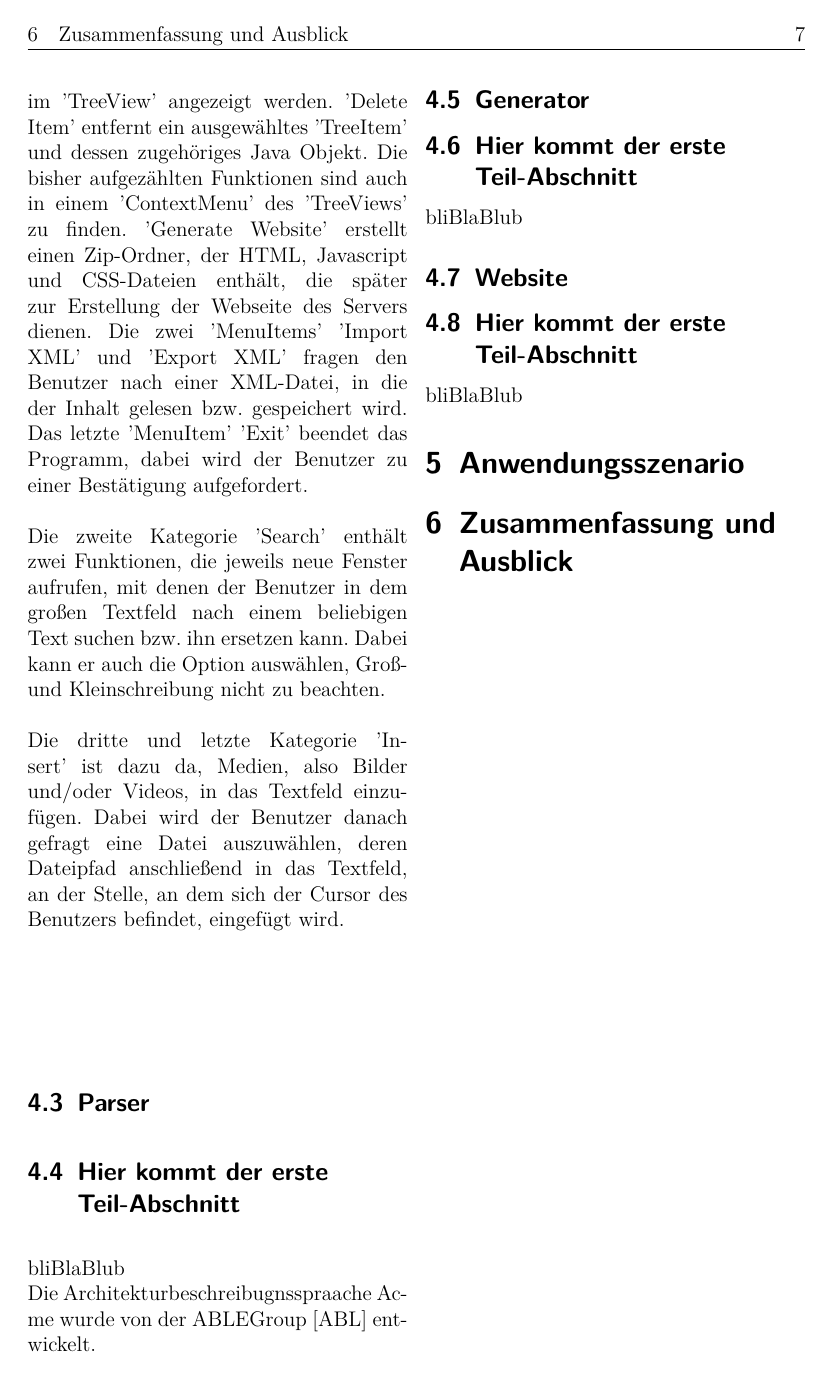
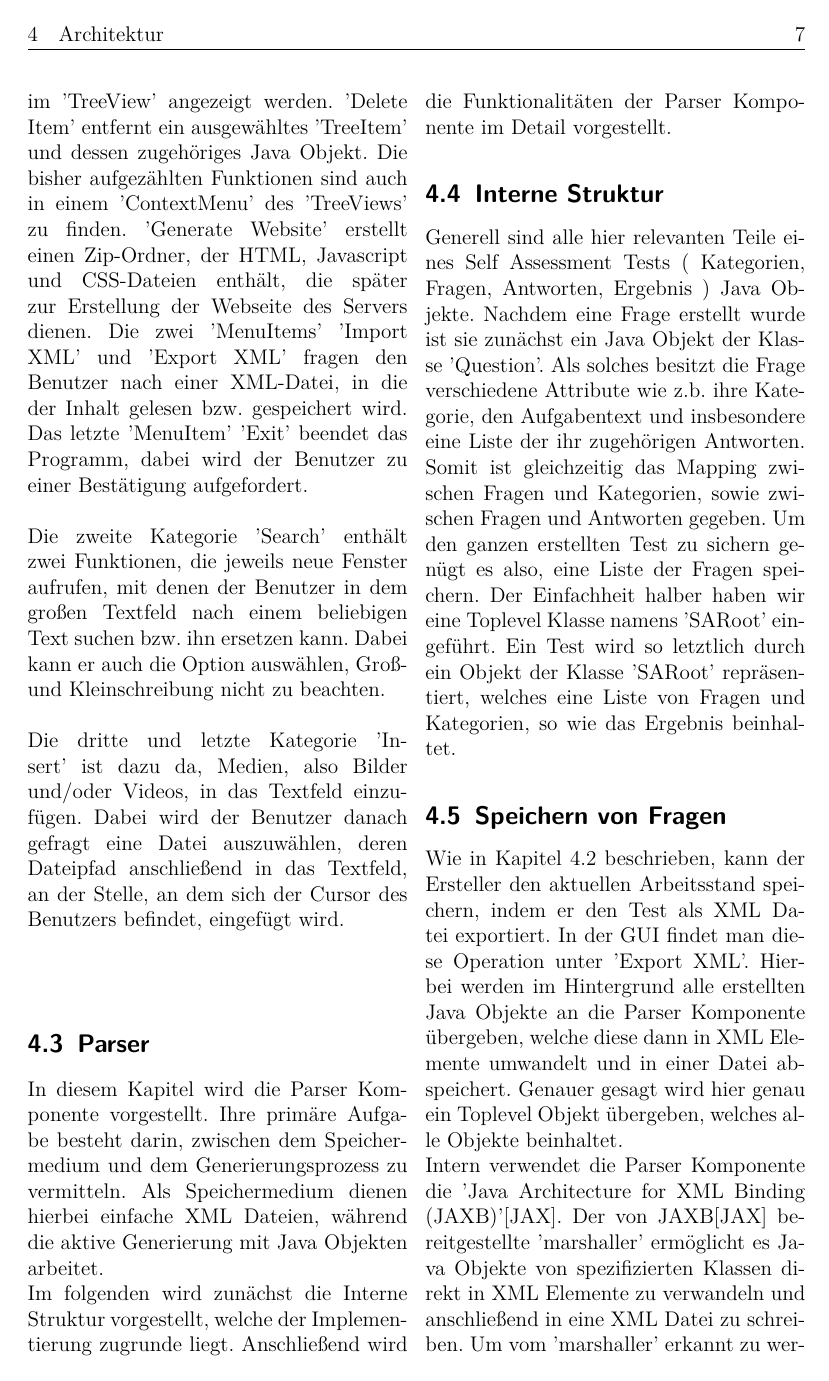
Before and after one commit to somakolli/SelfAssesmentUniStuttgart, a LaTeX document (Ausarbeitung-Latex/Hauptdatei.tex, which reads Ausarbeitung-Latex/Tim.tex): page 6 of 7 before the commit and page 6 of 8 after it. Compiled offline with pdfLaTeX.

Commit message:
Add Section for Parser

```diff
--- a/Ausarbeitung-Latex/Tim.tex
+++ b/Ausarbeitung-Latex/Tim.tex
@@ -1,4 +1,12 @@
 \label{Tim}
-\subsection{Hier kommt der erste Teil-Abschnitt }
-bliBlaBlub\\
-Die Architekturbeschreibugnsspraache Acme wurde von der ABLEGroup \cite{ABLEGroupHomePage-2018-10-12} entwickelt.
+In diesem Kapitel wird die Parser Komponente vorgestellt. Ihre primäre Aufgabe besteht darin, zwischen dem Speichermedium und dem Generierungsprozess zu vermitteln. Als Speichermedium dienen hierbei einfache XML Dateien, während die aktive Generierung mit Java Objekten arbeitet.\\
+Im folgenden wird zunächst die Interne Struktur vorgestellt, welche der Implementierung zugrunde liegt. Anschließend wird die Funktionalitäten der Parser Komponente im Detail vorgestellt.
+
+\subsection{Interne Struktur}
+Generell sind alle hier relevanten Teile eines Self Assessment Tests ( Kategorien, Fragen, Antworten, Ergebnis ) Java Objekte.
+Nachdem eine Frage erstellt wurde ist sie zunächst ein Java Objekt der Klasse 'Question'. Als solches besitzt die Frage verschiedene Attribute wie z.b. ihre Kategorie, den Aufgabentext und insbesondere eine Liste der ihr zugehörigen Antworten. Somit ist gleichzeitig das Mapping zwischen Fragen und Kategorien, sowie zwischen Fragen und Antworten gegeben. Um den ganzen erstellten Test zu sichern genügt es also, eine Liste der Fragen speichern. Der Einfachheit halber haben wir eine Toplevel Klasse namens 'SARoot' eingeführt. Ein Test wird so letztlich durch ein Objekt der Klasse 'SARoot' repräsentiert, welches eine Liste von Fragen und Kategorien, so wie das Ergebnis beinhaltet.
+
+\subsection{Speichern von Fragen}
+Wie in Kapitel 4.2 beschrieben, kann der Ersteller den aktuellen Arbeitsstand speichern, indem er den Test als XML Datei exportiert. In der GUI findet man diese Operation unter 'Export XML'.
+Hierbei werden im Hintergrund alle erstellten Java Objekte an die Parser Komponente übergeben, welche diese dann in XML Elemente umwandelt und in einer Datei abspeichert. Genauer gesagt wird hier genau ein Toplevel Objekt übergeben, welches alle Objekte beinhaltet.\\
+Intern verwendet die Parser Komponente die 'Java Architecture for XML Binding (JAXB)'\cite{JAXB}. Der von JAXB\cite{JAXB} bereitgestellte 'marshaller' ermöglicht es Java Objekte von spezifizierten Klassen direkt in XML Elemente zu verwandeln und anschließend in eine XML Datei zu schreiben. Um vom 'marshaller' erkannt zu werden benötigen alle unsere Java Klassen die von JAXB\cite{JAXB} vorgeschlagenen XML Tags.\\
```
Also changed, not shown: Ausarbeitung-Latex/Hauptdatei.bib (+7 -7 lines), Ausarbeitung-Latex/Tim.tex (6 more changed lines).
